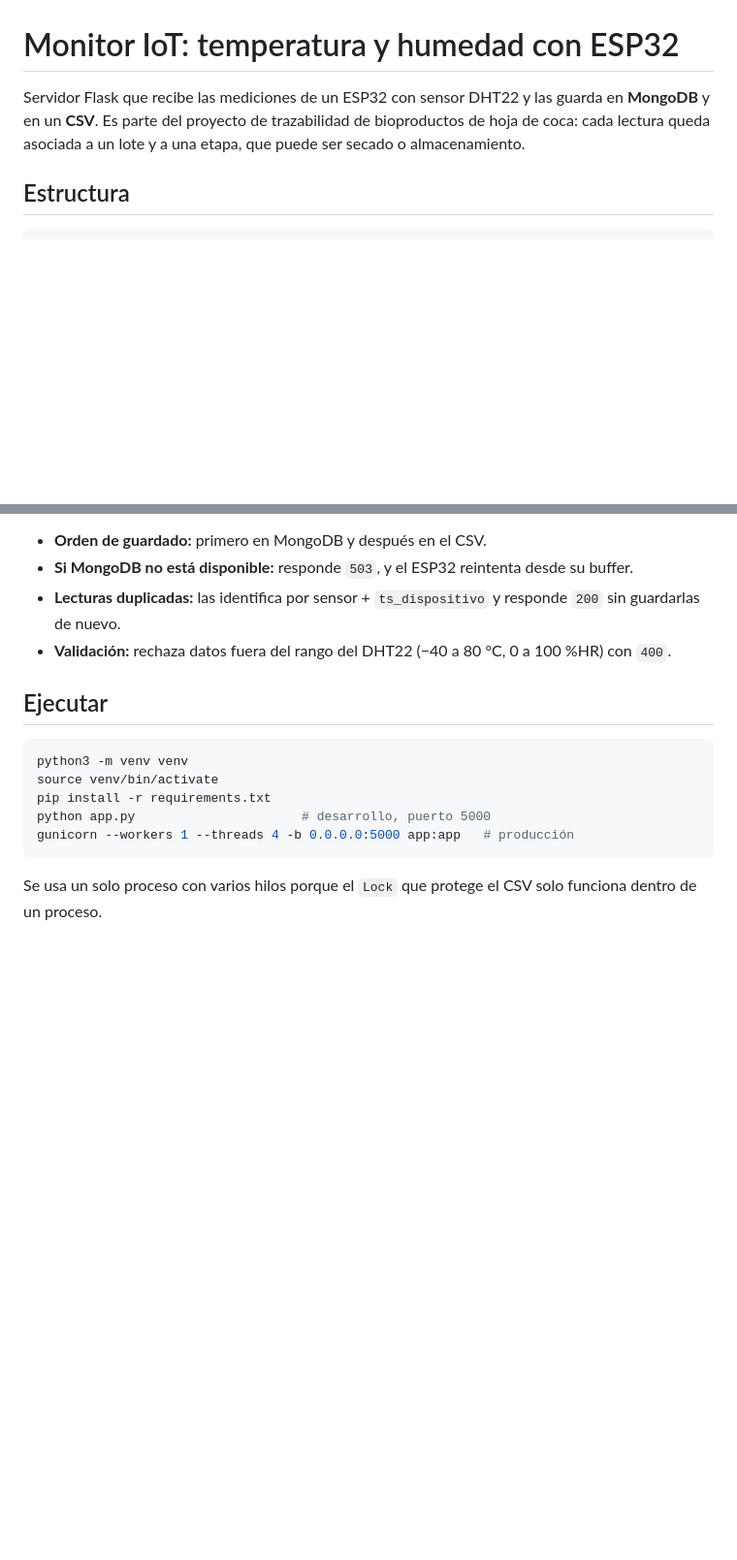
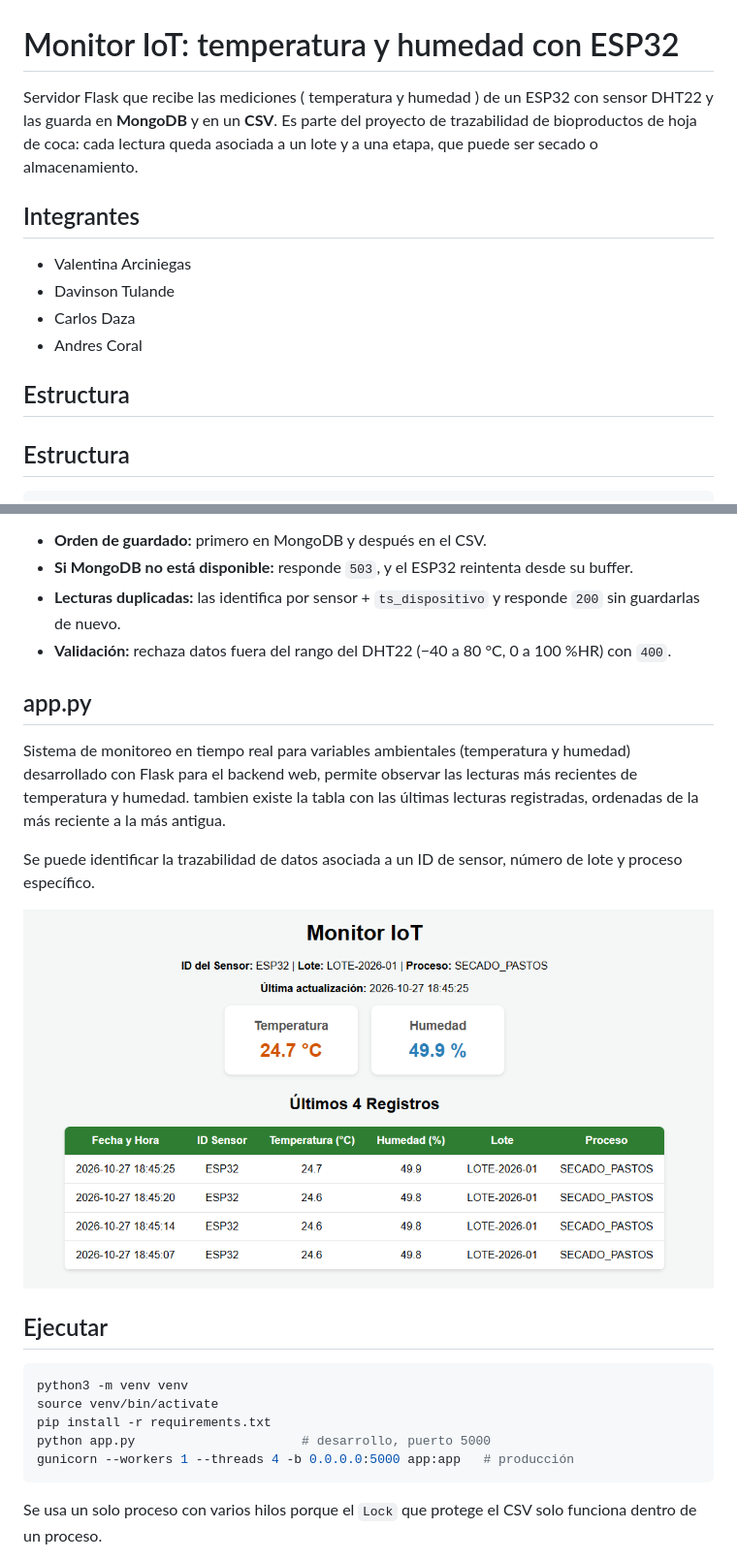
Before and after one commit to Valentinaarciniegas/ProyectoIAIOT, a Markdown page: README.md, 2 parts joined by grey strips. Shown at 97% size. GitHub-like rendering; blank space fills up the shorter version.

Commit message:
Update README with team members and description
Added team members and improved description clarity.

````diff
--- a/README.md
+++ b/README.md
@@ -1,6 +1,13 @@
 # Monitor IoT: temperatura y humedad con ESP32
 
-Servidor Flask que recibe las mediciones de un ESP32 con sensor DHT22 y las guarda en **MongoDB** y en un **CSV**. Es parte del proyecto de trazabilidad de bioproductos de hoja de coca: cada lectura queda asociada a un lote y a una etapa, que puede ser secado o almacenamiento.
+Servidor Flask que recibe las mediciones ( temperatura y humedad )  de un ESP32 con sensor DHT22 y las guarda en **MongoDB** y en un **CSV**. Es parte del proyecto de trazabilidad de bioproductos de hoja de coca: cada lectura queda asociada a un lote y a una etapa, que puede ser secado o almacenamiento.
+
+## Integrantes
+* Valentina Arciniegas
+* Davinson Tulande
+* Carlos Daza
+* Andres Coral
+## Estructura
 
 ## Estructura
 
@@ -51,6 +58,15 @@ JSON que envía el ESP32:
 - **Lecturas duplicadas:** las identifica por sensor + `ts_dispositivo` y responde `200` sin guardarlas de nuevo.
 - **Validación:** rechaza datos fuera del rango del DHT22 (−40 a 80 °C, 0 a 100 %HR) con `400`.
 
+## app.py
+
+Sistema de monitoreo en tiempo real para variables ambientales (temperatura y humedad) desarrollado con Flask para el backend web, permite observar las lecturas más recientes de temperatura y humedad. tambien existe la tabla con las últimas lecturas registradas, ordenadas de la más reciente a la más antigua.
+
+Se puede identificar la trazabilidad de datos asociada a un ID de sensor, número de lote y proceso específico.
+
+![app_py](docs/app.PNG)
+
+
 ## Ejecutar
 
 ```bash
````
Also changed, not shown: other parts of README.md (+4 -0 lines).
